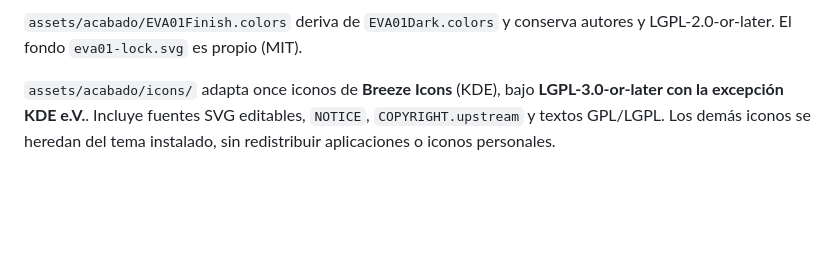
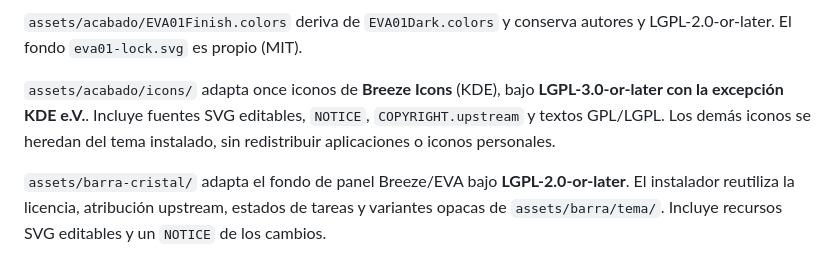
Before and after one commit to XFunBox/plasma-eva01, a Markdown page: LICENSES.md, the part around the change. GitHub-like rendering; blank space fills up the shorter version.

```diff
--- a/LICENSES.md
+++ b/LICENSES.md
@@ -11,3 +11,5 @@ El código propio, los instaladores y los recursos propios de Plasma EVA-01 usan
 `assets/acabado/EVA01Finish.colors` deriva de `EVA01Dark.colors` y conserva autores y LGPL-2.0-or-later. El fondo `eva01-lock.svg` es propio (MIT).
 
 `assets/acabado/icons/` adapta once iconos de **Breeze Icons** (KDE), bajo **LGPL-3.0-or-later con la excepción KDE e.V.**. Incluye fuentes SVG editables, `NOTICE`, `COPYRIGHT.upstream` y textos GPL/LGPL. Los demás iconos se heredan del tema instalado, sin redistribuir aplicaciones o iconos personales.
+
+`assets/barra-cristal/` adapta el fondo de panel Breeze/EVA bajo **LGPL-2.0-or-later**. El instalador reutiliza la licencia, atribución upstream, estados de tareas y variantes opacas de `assets/barra/tema/`. Incluye recursos SVG editables y un `NOTICE` de los cambios.
```
Also changed, not shown: README.md (+10 -0 lines), docs/BARRA.md (+2 -0 lines), docs/CRISTAL-BARRA.md (added, +35 -0 lines), docs/images/cristal-barra.png (added), 6 other files.
